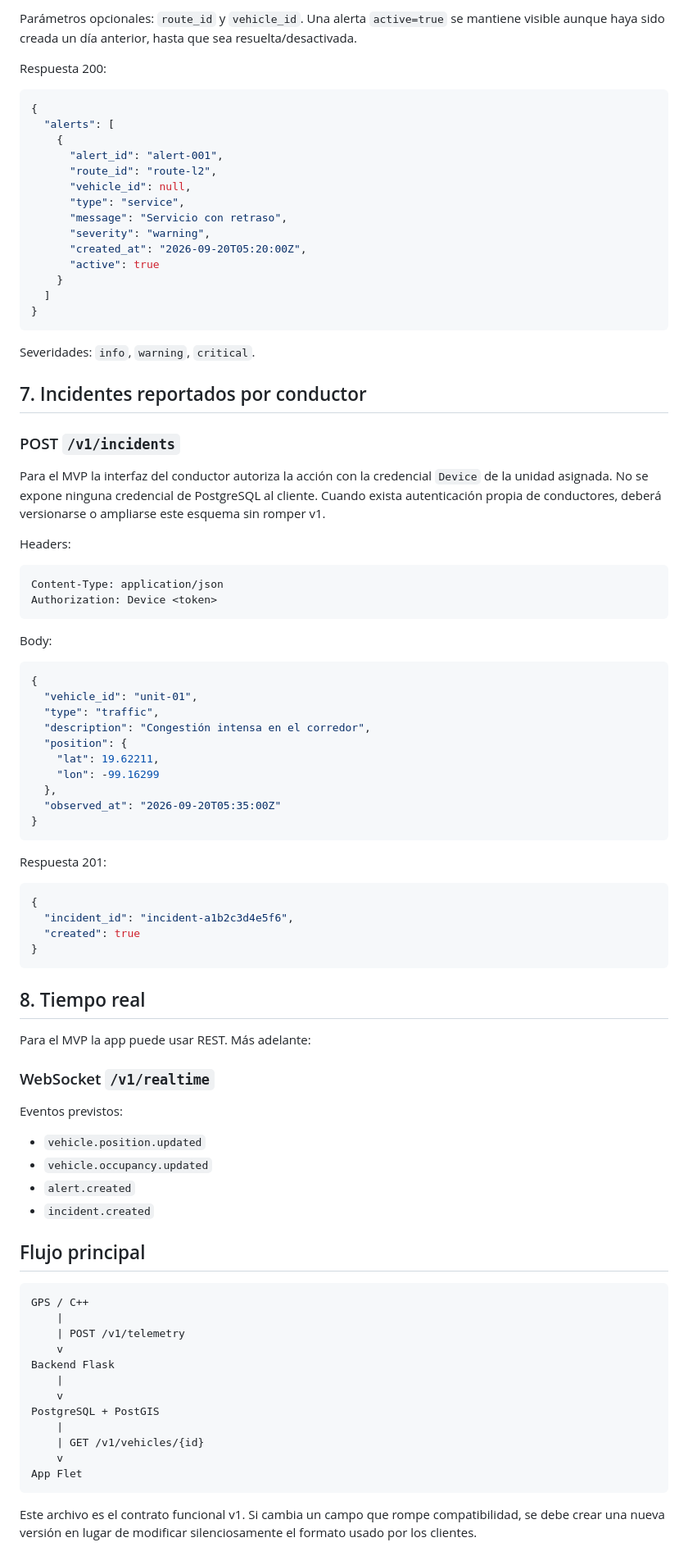
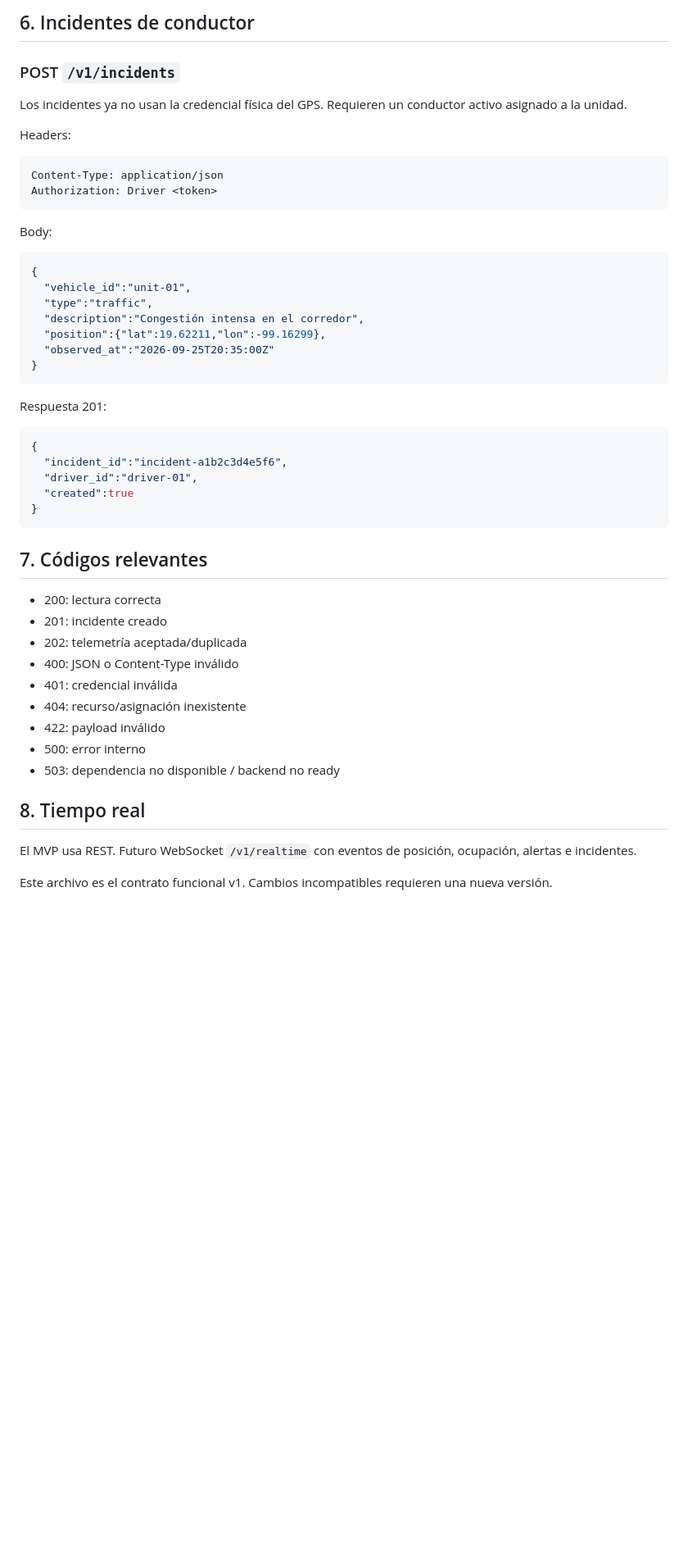
Before and after one commit to ikal-00/zentryx, a Markdown page: contracts/api_v1.md, the part around one of its changes. Shown at 82% size. Rendered like a GitHub page; blank space fills up the shorter version.

Commit message:
Document readiness, route detail, driver auth and hardened telemetry

````diff
--- a/contracts/api_v1.md
+++ b/contracts/api_v1.md
@@ -241,51 +204,25 @@ Códigos importantes:
-Parámetros opcionales: `route_id` y `vehicle_id`. Una alerta `active=true` se mantiene visible aunque haya sido creada un día anterior, hasta que sea resuelta/desactivada.
-
-Respuesta 200:
-
-```json
-{
-  "alerts": [
-    {
-      "alert_id": "alert-001",
-      "route_id": "route-l2",
-      "vehicle_id": null,
-      "type": "service",
-      "message": "Servicio con retraso",
-      "severity": "warning",
-      "created_at": "2026-09-20T05:20:00Z",
-      "active": true
-    }
-  ]
-}
-```
-
-Severidades: `info`, `warning`, `critical`.
-
-## 7. Incidentes reportados por conductor
+## 6. Incidentes de conductor
 
 ### POST `/v1/incidents`
 
-Para el MVP la interfaz del conductor autoriza la acción con la credencial `Device` de la unidad asignada. No se expone ninguna credencial de PostgreSQL al cliente. Cuando exista autenticación propia de conductores, deberá versionarse o ampliarse este esquema sin romper v1.
+Los incidentes ya no usan la credencial física del GPS. Requieren un conductor activo asignado a la unidad.
 
 Headers:
 
 ```text
 Content-Type: application/json
-Authorization: Device <token>
+Authorization: Driver <token>
 ```
 
 Body:
 
 ```json
 {
-  "vehicle_id": "unit-01",
-  "type": "traffic",
-  "description": "Congestión intensa en el corredor",
-  "position": {
-    "lat": 19.62211,
-    "lon": -99.16299
-  },
-  "observed_at": "2026-09-20T05:35:00Z"
+  "vehicle_id":"unit-01",
+  "type":"traffic",
+  "description":"Congestión intensa en el corredor",
+  "position":{"lat":19.62211,"lon":-99.16299},
+  "observed_at":"2026-09-25T20:35:00Z"
 }
 ```
 
@@ -293,39 +230,26 @@ Respuesta 201:
 
 ```json
 {
-  "incident_id": "incident-a1b2c3d4e5f6",
-  "created": true
+  "incident_id":"incident-a1b2c3d4e5f6",
+  "driver_id":"driver-01",
+  "created":true
 }
 ```
 
+## 7. Códigos relevantes
+
+- 200: lectura correcta
+- 201: incidente creado
+- 202: telemetría aceptada/duplicada
+- 400: JSON o Content-Type inválido
+- 401: credencial inválida
+- 404: recurso/asignación inexistente
+- 422: payload inválido
+- 500: error interno
+- 503: dependencia no disponible / backend no ready
+
 ## 8. Tiempo real
 
-Para el MVP la app puede usar REST. Más adelante:
+El MVP usa REST. Futuro WebSocket `/v1/realtime` con eventos de posición, ocupación, alertas e incidentes.
 
-### WebSocket `/v1/realtime`
-
-Eventos previstos:
-
-- `vehicle.position.updated`
-- `vehicle.occupancy.updated`
-- `alert.created`
-- `incident.created`
-
-## Flujo principal
-
-```text
-GPS / C++
-    |
-    | POST /v1/telemetry
-    v
-Backend Flask
-    |
-    v
-PostgreSQL + PostGIS
-    |
-    | GET /v1/vehicles/{id}
-    v
-App Flet
-```
-
-Este archivo es el contrato funcional v1. Si cambia un campo que rompe compatibilidad, se debe crear una nueva versión en lugar de modificar silenciosamente el formato usado por los clientes.
+Este archivo es el contrato funcional v1. Cambios incompatibles requieren una nueva versión.
````
Also changed, not shown: other parts of contracts/api_v1.md (+138 -175 lines).
